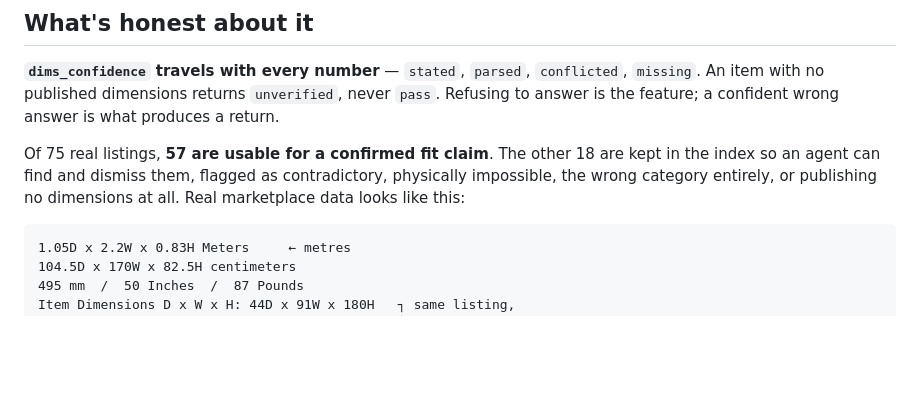
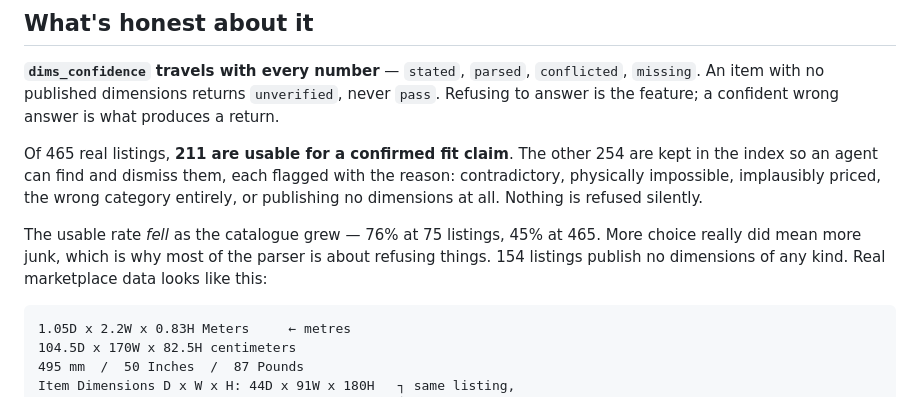
Before and after one commit to rppol/eazli-agent-swarm, a Markdown page: README.md, the part around the change. Drawn GitHub-style; blank space fills up the shorter version.

Commit message:
Docs: correct the catalogue numbers, and say that quality fell as it grew
The README still claimed 75 listings and 57 usable. It is 465 and 211, and the
more useful number is the direction: the usable rate went from 76% to 45% as
the catalogue quadrupled. Stating the growth without the dilution would be the
flattering half of the truth.

Also records that 154 listings publish no dimensions at all, and that the
capture took four passes — browser, then server-side, then price-band filtered
to reach inventory that keyword relevance was burying.

Co-Authored-By: Claude Opus 5 (1M context) <noreply@anthropic.com>

````diff
--- a/README.md
+++ b/README.md
@@ -114,9 +114,15 @@ cloning. Until then the agents fall back to `cli.py`, which hits the same endpoi
 `missing`. An item with no published dimensions returns `unverified`, never `pass`.
 Refusing to answer is the feature; a confident wrong answer is what produces a return.
 
-Of 75 real listings, **57 are usable for a confirmed fit claim**. The other 18 are kept
-in the index so an agent can find and dismiss them, flagged as contradictory, physically
-impossible, the wrong category entirely, or publishing no dimensions at all. Real marketplace data looks like this:
+Of 465 real listings, **211 are usable for a confirmed fit claim**. The other 254 are
+kept in the index so an agent can find and dismiss them, each flagged with the reason:
+contradictory, physically impossible, implausibly priced, the wrong category entirely,
+or publishing no dimensions at all. Nothing is refused silently.
+
+The usable rate *fell* as the catalogue grew — 76% at 75 listings, 45% at 465. More
+choice really did mean more junk, which is why most of the parser is about refusing
+things. 154 listings publish no dimensions of any kind. Real marketplace data looks like
+this:
 
 ```
 1.05D x 2.2W x 0.83H Meters     ← metres
````
Also changed, not shown: SHOWCASE.md (+2 -2 lines).
